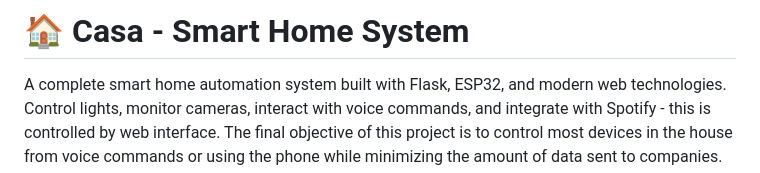
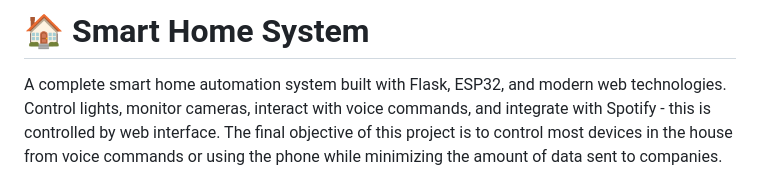
Before and after one commit to dmtomas/Smart-House, a Markdown page: README.md, the part around the change. Rendered like a GitHub page.

```diff
--- a/README.md
+++ b/README.md
@@ -1,4 +1,4 @@
-# 🏠 Casa - Smart Home System
+# 🏠 Smart Home System
 
 A complete smart home automation system built with Flask, ESP32, and modern web technologies. Control lights, monitor cameras, interact with voice commands, and integrate with Spotify - this is controlled by web interface. The final objective of this project is to control most devices in the house from voice commands or using the phone while minimizing the amount of data sent to companies.
 
```
